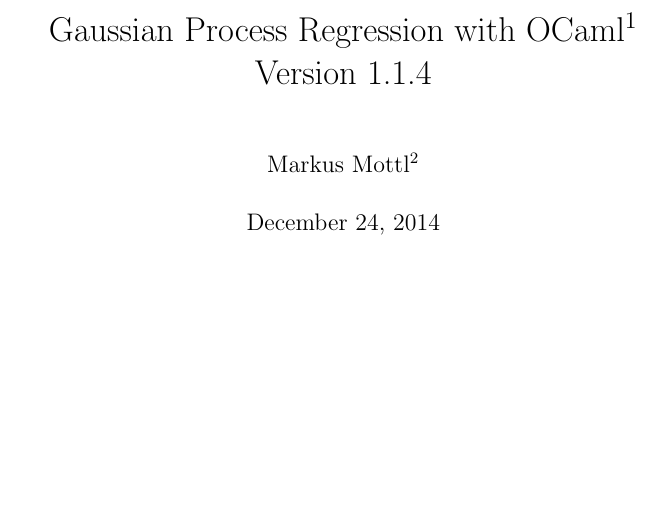
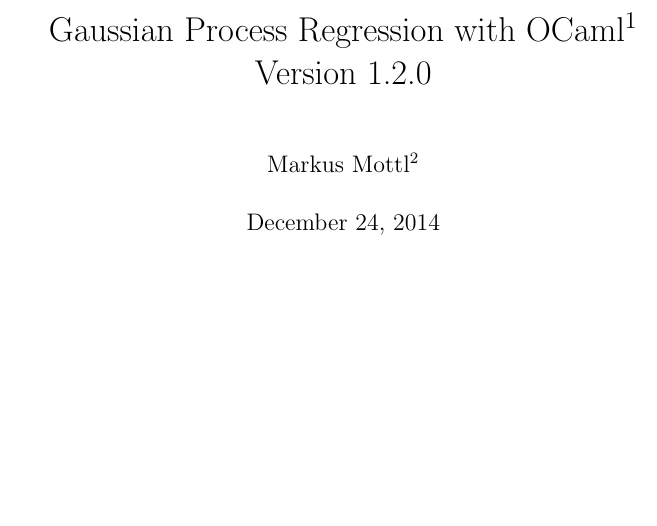
Before and after one commit to mmottl/gpr, a LaTeX thesis (doc/gpr_manual.tex): part of page 1 of 21, cut so that both start at the same text. Compiled offline with pdfLaTeX.

Commit message:
Bumped manual version

```diff
--- a/doc/gpr_manual.tex
+++ b/doc/gpr_manual.tex
@@ -41,7 +41,7 @@
 \begin{titlepage}
 
 \title{\footahref{http://mmottl.github.org/gpr}{Gaussian Process Regression
-with OCaml}\\Version 1.1.4}
+with OCaml}\\Version 1.2.0}
 \author{Markus Mottl\footnote{\mail}}
 
 \date{\today}
```
